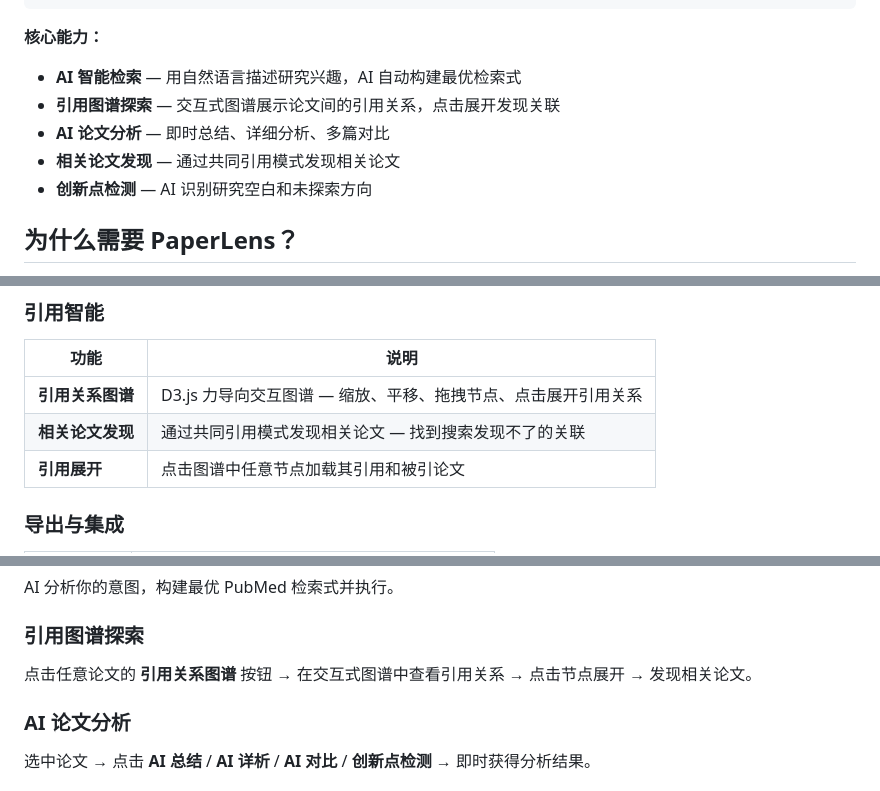
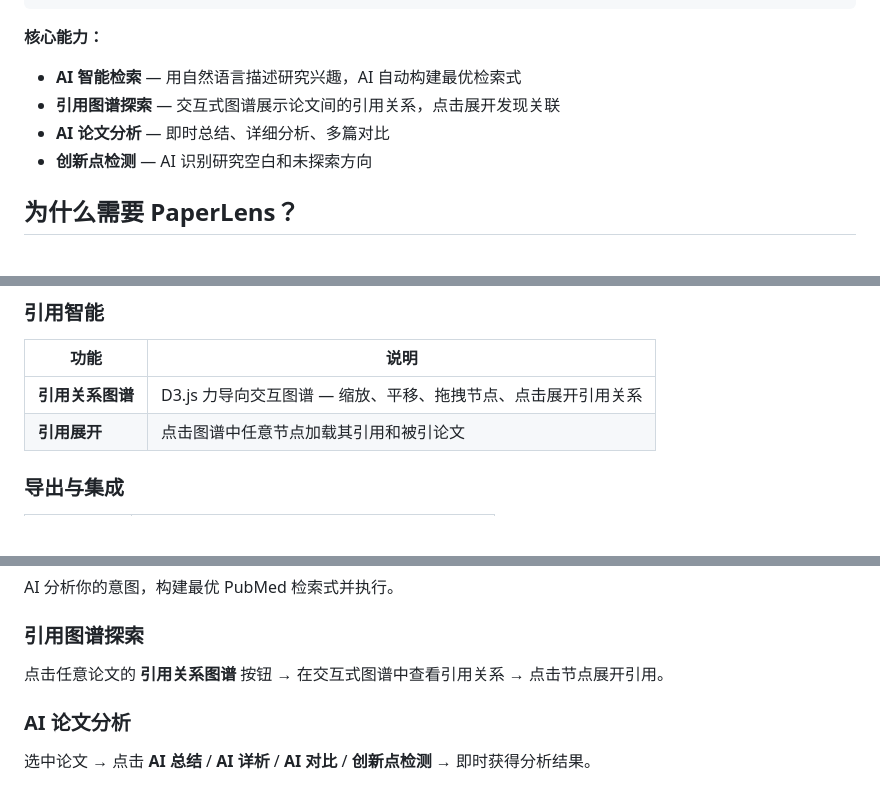
Before and after one commit to vanthree31/PaperLens, a Markdown page: README.zh-CN.md, 3 parts joined by grey strips. Rendered like a GitHub page; blank space fills up the shorter version.

```diff
--- a/README.zh-CN.md
+++ b/README.zh-CN.md
@@ -28,7 +28,6 @@ PaperLens 不只是一个论文搜索工具 — 它是一个 **AI 驱动的科
 - **AI 智能检索** — 用自然语言描述研究兴趣，AI 自动构建最优检索式
 - **引用图谱探索** — 交互式图谱展示论文间的引用关系，点击展开发现关联
 - **AI 论文分析** — 即时总结、详细分析、多篇对比
-- **相关论文发现** — 通过共同引用模式发现相关论文
 - **创新点检测** — AI 识别研究空白和未探索方向
 
 ## 为什么需要 PaperLens？
@@ -69,7 +68,6 @@ PaperLens 用一个界面解决所有这些问题。
 | 功能 | 说明 |
 |------|------|
 | **引用关系图谱** | D3.js 力导向交互图谱 — 缩放、平移、拖拽节点、点击展开引用关系 |
-| **相关论文发现** | 通过共同引用模式发现相关论文 — 找到搜索发现不了的关联 |
 | **引用展开** | 点击图谱中任意节点加载其引用和被引论文 |
 
 ### 导出与集成
@@ -144,7 +142,7 @@ Find recent papers on light-sheet microscopy for live cell imaging
 AI 分析你的意图，构建最优 PubMed 检索式并执行。
 
 ### 引用图谱探索
-点击任意论文的 **引用关系图谱** 按钮 → 在交互式图谱中查看引用关系 → 点击节点展开 → 发现相关论文。
+点击任意论文的 **引用关系图谱** 按钮 → 在交互式图谱中查看引用关系 → 点击节点展开引用。
 
 ### AI 论文分析
 选中论文 → 点击 **AI 总结** / **AI 详析** / **AI 对比** / **创新点检测** → 即时获得分析结果。
```
Also changed, not shown: other parts of README.zh-CN.md (+0 -1 lines), CHANGELOG.md (+6 -5 lines), README.md (+1 -4 lines).
